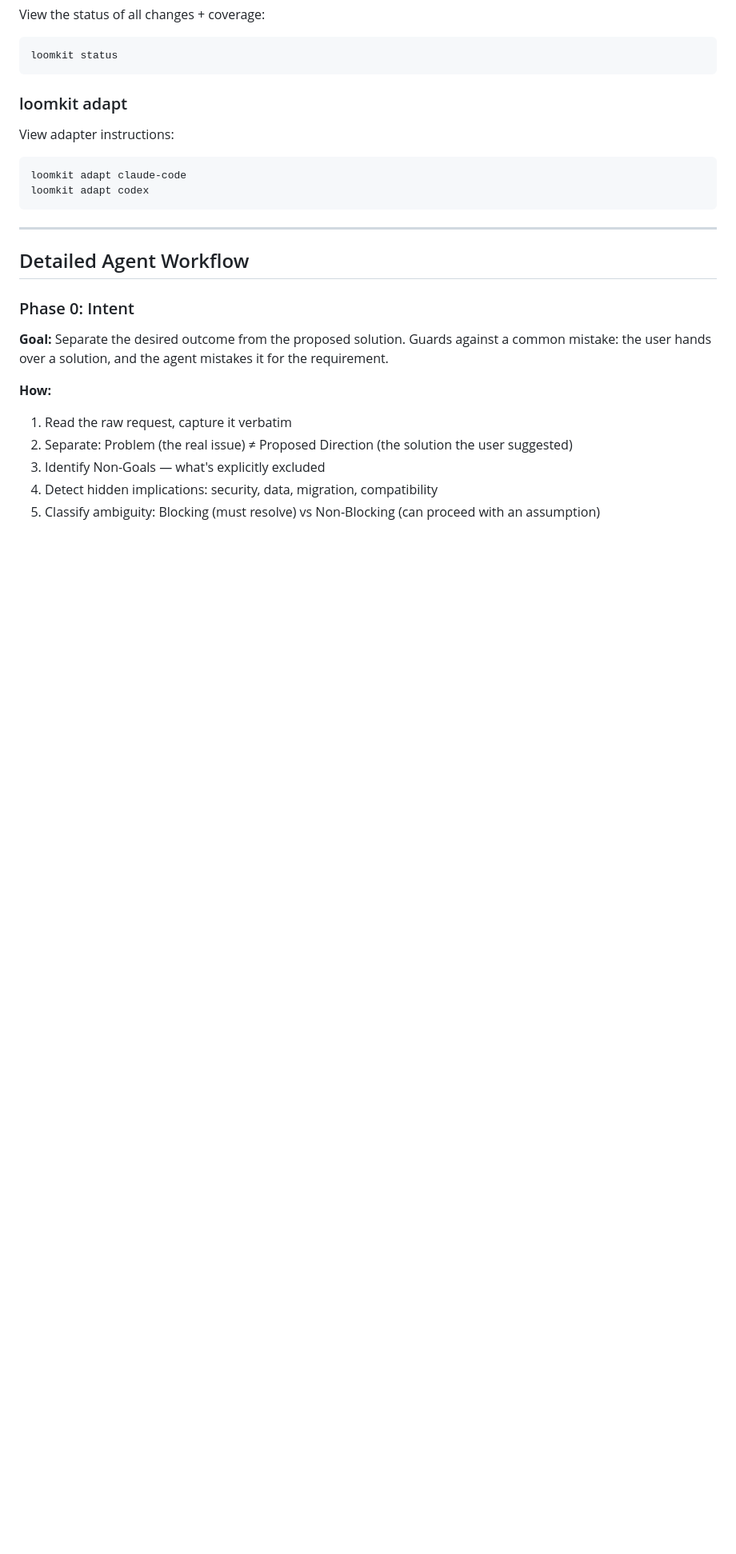
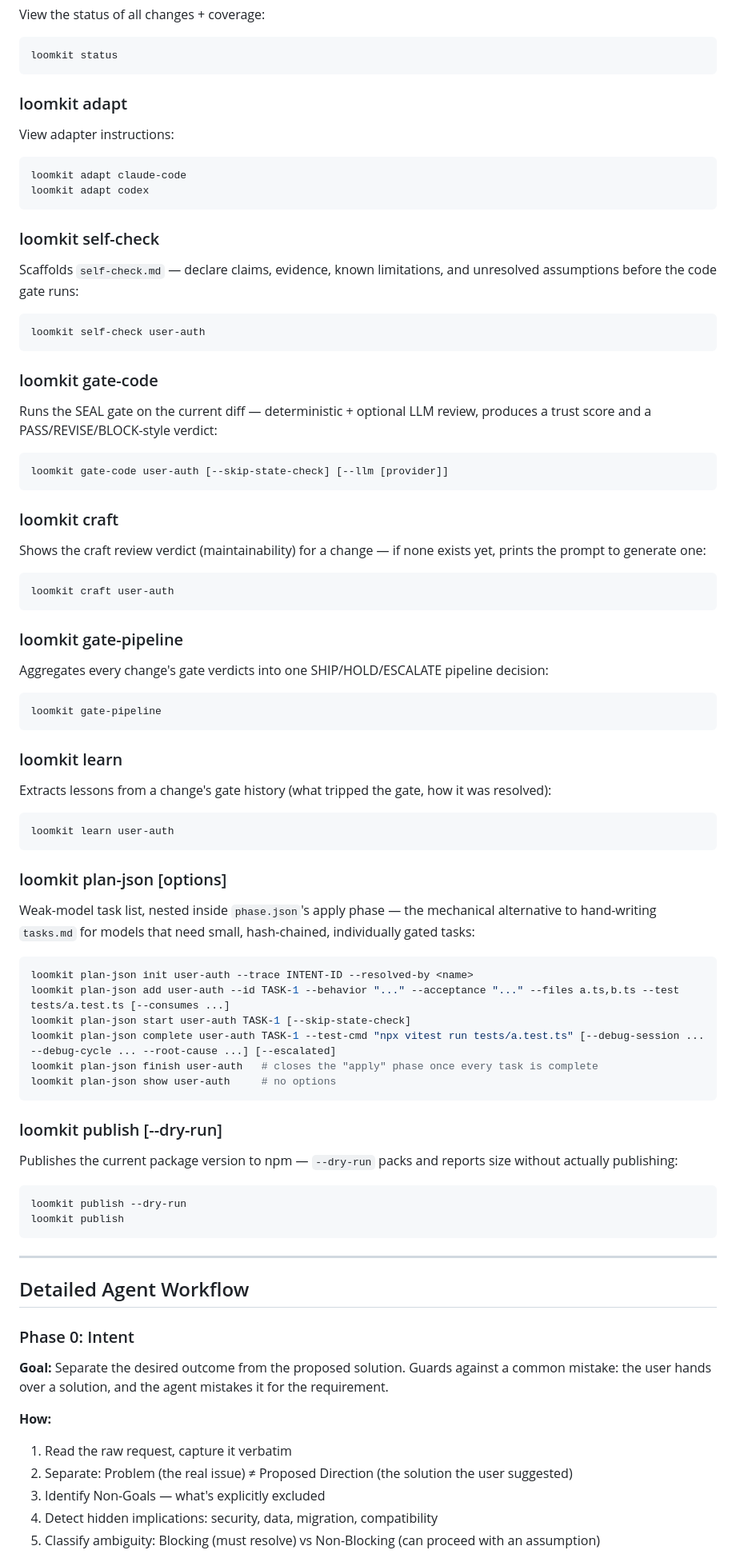
Before and after one commit to rfcclub/loomkit, a Markdown page: USAGE.md, the part around one of its changes. Shown at 80% size. Rendered like a GitHub page; blank space fills up the shorter version.

Commit message:
docs: update USAGE.md to v1.6.1 — 7 newer CLI commands, 4 newer skills
self-check, gate-code, craft, gate-pipeline, learn, plan-json, publish
were undocumented; same for the systematic-debugging/code-review/
git-worktrees skills. Sourced straight from cli/index.ts's help text
and each command's source.

Co-Authored-By: Claude Sonnet 5 <noreply@anthropic.com>
Claude-Session: https://claude.ai/code/session_01UE7aBnumCnLv8wWn3w56d9

````diff
--- a/USAGE.md
+++ b/USAGE.md
@@ -230,6 +227,68 @@ loomkit adapt claude-code
 loomkit adapt codex
 ```
 
+### loomkit self-check <name>
+
+Scaffolds `self-check.md` — declare claims, evidence, known limitations, and unresolved assumptions before the code gate runs:
+
+```bash
+loomkit self-check user-auth
+```
+
+### loomkit gate-code <name>
+
+Runs the SEAL gate on the current diff — deterministic + optional LLM review, produces a trust score and a PASS/REVISE/BLOCK-style verdict:
+
+```bash
+loomkit gate-code user-auth [--skip-state-check] [--llm [provider]]
+```
+
+### loomkit craft <name>
+
+Shows the craft review verdict (maintainability) for a change — if none exists yet, prints the prompt to generate one:
+
+```bash
+loomkit craft user-auth
+```
+
+### loomkit gate-pipeline
+
+Aggregates every change's gate verdicts into one SHIP/HOLD/ESCALATE pipeline decision:
+
+```bash
+loomkit gate-pipeline
+```
+
+### loomkit learn <name>
+
+Extracts lessons from a change's gate history (what tripped the gate, how it was resolved):
+
+```bash
+loomkit learn user-auth
+```
+
+### loomkit plan-json <action> <name> [options]
+
+Weak-model task list, nested inside `phase.json`'s apply phase — the mechanical alternative to hand-writing `tasks.md` for models that need small, hash-chained, individually gated tasks:
+
+```bash
+loomkit plan-json init user-auth --trace INTENT-ID --resolved-by <name>
+loomkit plan-json add user-auth --id TASK-1 --behavior "..." --acceptance "..." --files a.ts,b.ts --test tests/a.test.ts [--consumes ...]
+loomkit plan-json start user-auth TASK-1 [--skip-state-check]
+loomkit plan-json complete user-auth TASK-1 --test-cmd "npx vitest run tests/a.test.ts" [--debug-session ... --debug-cycle ... --root-cause ...] [--escalated]
+loomkit plan-json finish user-auth   # closes the "apply" phase once every task is complete
+loomkit plan-json show user-auth     # no options
+```
+
+### loomkit publish [--dry-run]
+
+Publishes the current package version to npm — `--dry-run` packs and reports size without actually publishing:
+
+```bash
+loomkit publish --dry-run
+loomkit publish
+```
+
 ---
 
 ## Detailed Agent Workflow
````
Also changed, not shown: other parts of USAGE.md (+8 -7 lines).
